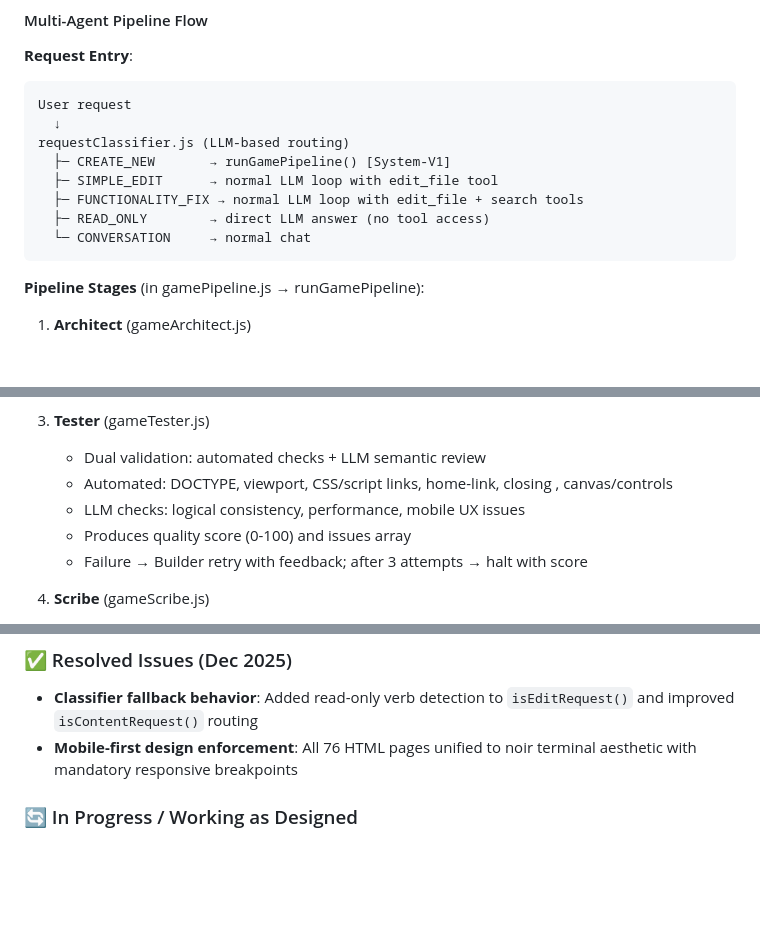
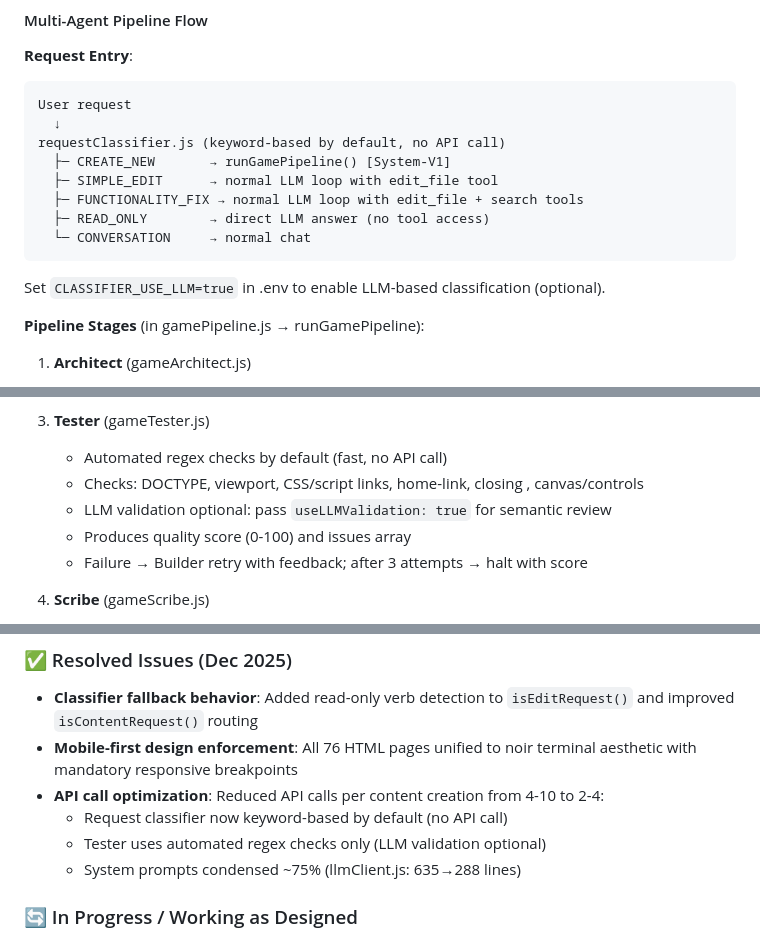
Before and after one commit to milwrite/javabot, a Markdown page: CLAUDE.md, 3 parts joined by grey strips. GitHub-like rendering; blank space fills up the shorter version.

Commit message:
update claude.md with api optimization details and resolved issues

````diff
--- a/CLAUDE.md
+++ b/CLAUDE.md
@@ -210,13 +210,14 @@ The entire bot is contained in `index.js` (~3700+ lines) with these key sections
 ```
 User request
   ↓
-requestClassifier.js (LLM-based routing)
+requestClassifier.js (keyword-based by default, no API call)
   ├─ CREATE_NEW       → runGamePipeline() [System-V1]
   ├─ SIMPLE_EDIT      → normal LLM loop with edit_file tool
   ├─ FUNCTIONALITY_FIX → normal LLM loop with edit_file + search tools
   ├─ READ_ONLY        → direct LLM answer (no tool access)
   └─ CONVERSATION     → normal chat
 ```
+Set `CLASSIFIER_USE_LLM=true` in .env to enable LLM-based classification (optional).
 
 **Pipeline Stages** (in gamePipeline.js → runGamePipeline):
 
@@ -234,9 +235,9 @@ requestClassifier.js (LLM-based routing)
    - Output: Complete self-contained HTML file
 
 3. **Tester** (gameTester.js)
-   - Dual validation: automated checks + LLM semantic review
-   - Automated: DOCTYPE, viewport, CSS/script links, home-link, closing </html>, canvas/controls
-   - LLM checks: logical consistency, performance, mobile UX issues
+   - Automated regex checks by default (fast, no API call)
+   - Checks: DOCTYPE, viewport, CSS/script links, home-link, closing </html>, canvas/controls
+   - LLM validation optional: pass `useLLMValidation: true` for semantic review
    - Produces quality score (0-100) and issues array
    - Failure → Builder retry with feedback; after 3 attempts → halt with score
 
@@ -828,6 +829,10 @@ This section documents key architectural trade-offs and known issues. See `ARCHI
 ### ✅ Resolved Issues (Dec 2025)
 - **Classifier fallback behavior**: Added read-only verb detection to `isEditRequest()` and improved `isContentRequest()` routing
 - **Mobile-first design enforcement**: All 76 HTML pages unified to noir terminal aesthetic with mandatory responsive breakpoints
+- **API call optimization**: Reduced API calls per content creation from 4-10 to 2-4:
+  * Request classifier now keyword-based by default (no API call)
+  * Tester uses automated regex checks only (LLM validation optional)
+  * System prompts condensed ~75% (llmClient.js: 635→288 lines)
 
 ### 🔄 In Progress / Working as Designed
 - **Discord ready event** (`clientReady`): Intentional for discord.js v15 forward compatibility; expected deprecation warning is normal
````
Also changed, not shown: other parts of CLAUDE.md (+0 -1 lines).
